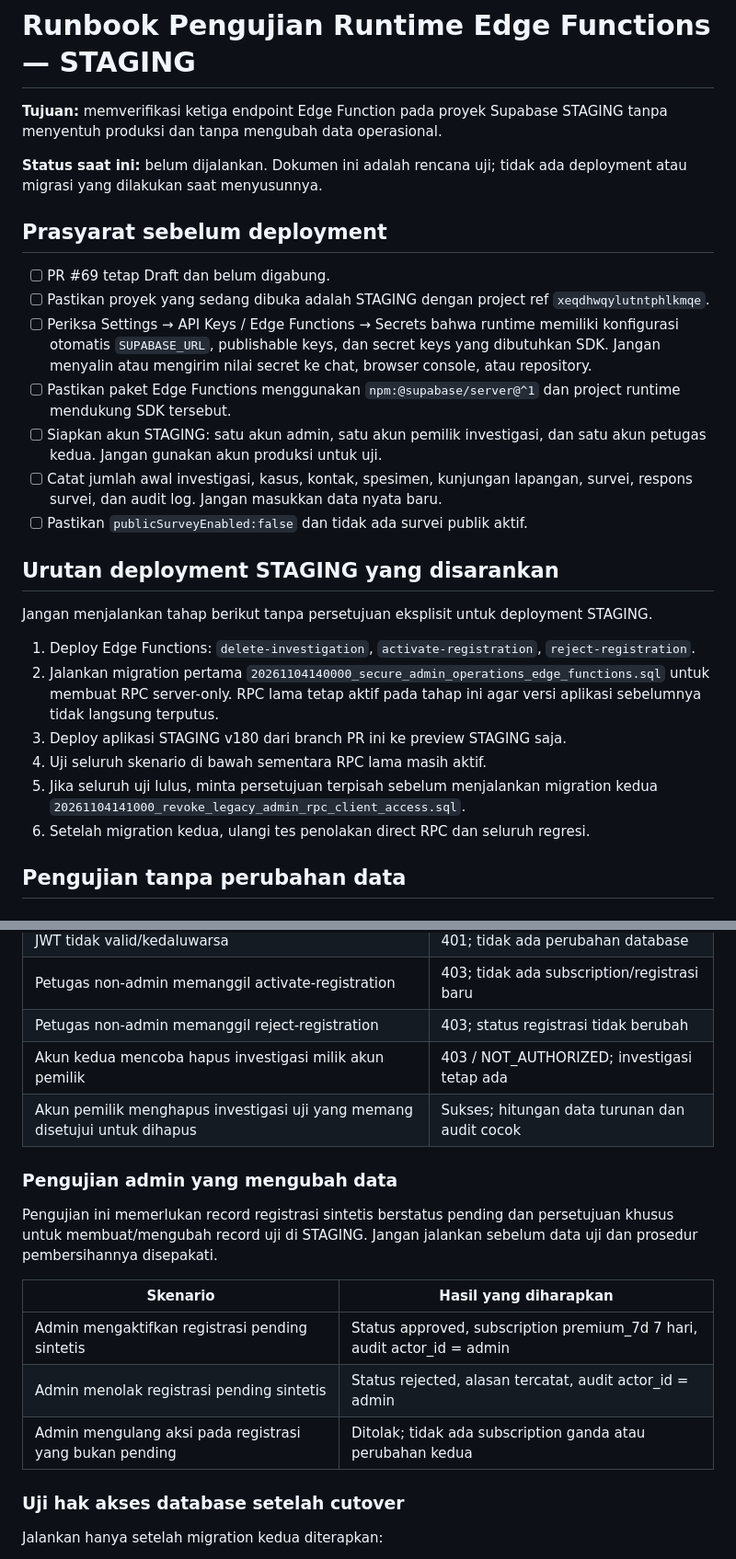
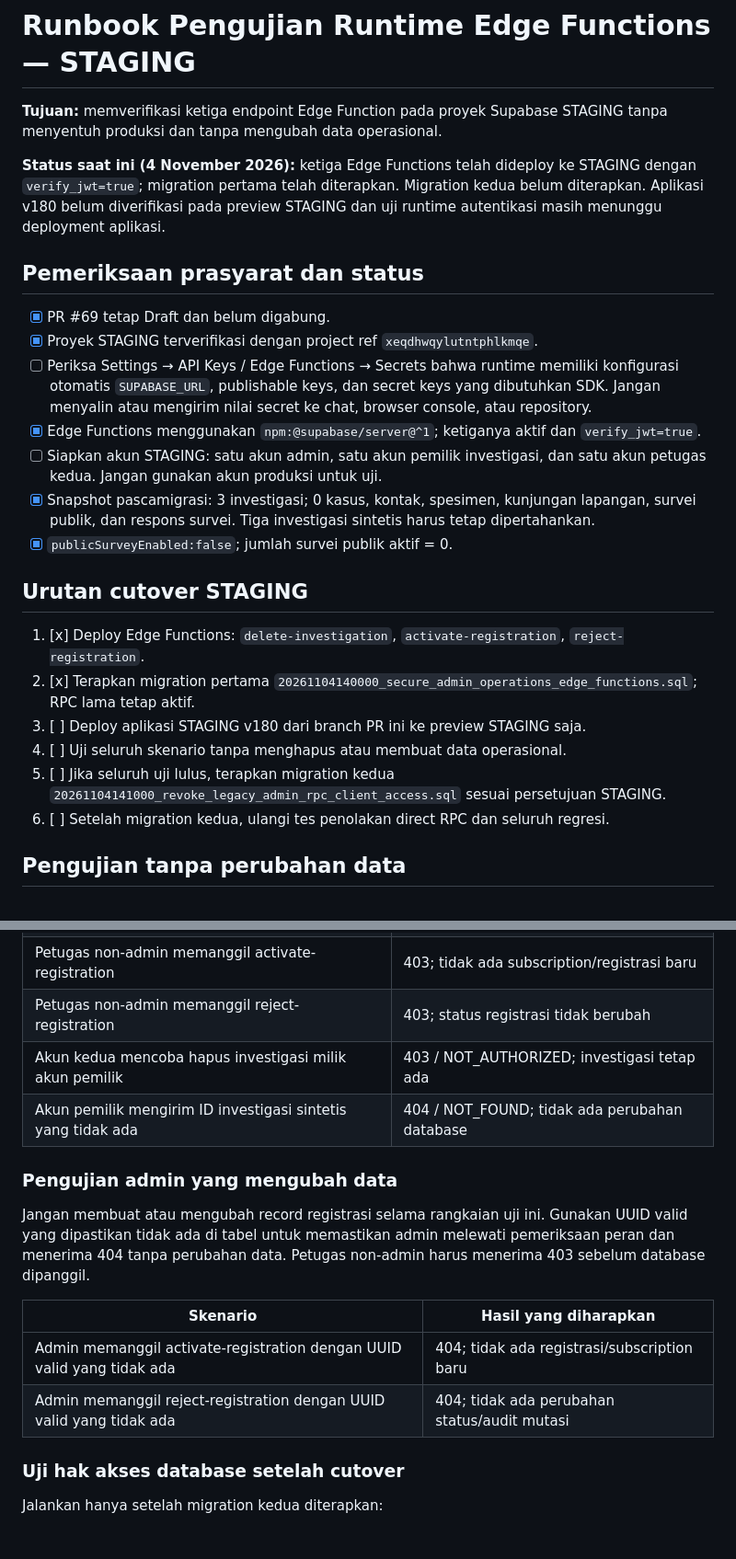
Before and after one commit to Dayat-surv/GORUT-OUTBREAK-AI, a Markdown page: security/reviews/20261104-edge-function-runtime-staging-test-runbook.md, 2 parts joined by grey strips. Shown at 92% size. Rendered like a GitHub page.

Commit message:
docs(staging): record Edge Function deployment and migration status

```diff
--- a/security/reviews/20261104-edge-function-runtime-staging-test-runbook.md
+++ b/security/reviews/20261104-edge-function-runtime-staging-test-runbook.md
@@ -2,28 +2,26 @@
 
 **Tujuan:** memverifikasi ketiga endpoint Edge Function pada proyek Supabase STAGING tanpa menyentuh produksi dan tanpa mengubah data operasional.
 
-**Status saat ini:** belum dijalankan. Dokumen ini adalah rencana uji; tidak ada deployment atau migrasi yang dilakukan saat menyusunnya.
+**Status saat ini (4 November 2026):** ketiga Edge Functions telah dideploy ke STAGING dengan `verify_jwt=true`; migration pertama telah diterapkan. Migration kedua belum diterapkan. Aplikasi v180 belum diverifikasi pada preview STAGING dan uji runtime autentikasi masih menunggu deployment aplikasi.
 
-## Prasyarat sebelum deployment
+## Pemeriksaan prasyarat dan status
 
-- [ ] PR #69 tetap Draft dan belum digabung.
-- [ ] Pastikan proyek yang sedang dibuka adalah STAGING dengan project ref `xeqdhwqylutntphlkmqe`.
+- [x] PR #69 tetap Draft dan belum digabung.
+- [x] Proyek STAGING terverifikasi dengan project ref `xeqdhwqylutntphlkmqe`.
 - [ ] Periksa Settings → API Keys / Edge Functions → Secrets bahwa runtime memiliki konfigurasi otomatis `SUPABASE_URL`, publishable keys, dan secret keys yang dibutuhkan SDK. Jangan menyalin atau mengirim nilai secret ke chat, browser console, atau repository.
-- [ ] Pastikan paket Edge Functions menggunakan `npm:@supabase/server@^1` dan project runtime mendukung SDK tersebut.
+- [x] Edge Functions menggunakan `npm:@supabase/server@^1`; ketiganya aktif dan `verify_jwt=true`.
 - [ ] Siapkan akun STAGING: satu akun admin, satu akun pemilik investigasi, dan satu akun petugas kedua. Jangan gunakan akun produksi untuk uji.
-- [ ] Catat jumlah awal investigasi, kasus, kontak, spesimen, kunjungan lapangan, survei, respons survei, dan audit log. Jangan masukkan data nyata baru.
-- [ ] Pastikan `publicSurveyEnabled:false` dan tidak ada survei publik aktif.
+- [x] Snapshot pascamigrasi: 3 investigasi; 0 kasus, kontak, spesimen, kunjungan lapangan, survei publik, dan respons survei. Tiga investigasi sintetis harus tetap dipertahankan.
+- [x] `publicSurveyEnabled:false`; jumlah survei publik aktif = 0.
 
-## Urutan deployment STAGING yang disarankan
+## Urutan cutover STAGING
 
-Jangan menjalankan tahap berikut tanpa persetujuan eksplisit untuk deployment STAGING.
-
-1. Deploy Edge Functions: `delete-investigation`, `activate-registration`, `reject-registration`.
-2. Jalankan migration pertama `20261104140000_secure_admin_operations_edge_functions.sql` untuk membuat RPC server-only. RPC lama tetap aktif pada tahap ini agar versi aplikasi sebelumnya tidak langsung terputus.
-3. Deploy aplikasi STAGING v180 dari branch PR ini ke preview STAGING saja.
-4. Uji seluruh skenario di bawah sementara RPC lama masih aktif.
-5. Jika seluruh uji lulus, minta persetujuan terpisah sebelum menjalankan migration kedua `20261104141000_revoke_legacy_admin_rpc_client_access.sql`.
-6. Setelah migration kedua, ulangi tes penolakan direct RPC dan seluruh regresi.
+1. [x] Deploy Edge Functions: `delete-investigation`, `activate-registration`, `reject-registration`.
+2. [x] Terapkan migration pertama `20261104140000_secure_admin_operations_edge_functions.sql`; RPC lama tetap aktif.
+3. [ ] Deploy aplikasi STAGING v180 dari branch PR ini ke preview STAGING saja.
+4. [ ] Uji seluruh skenario tanpa menghapus atau membuat data operasional.
+5. [ ] Jika seluruh uji lulus, terapkan migration kedua `20261104141000_revoke_legacy_admin_rpc_client_access.sql` sesuai persetujuan STAGING.
+6. [ ] Setelah migration kedua, ulangi tes penolakan direct RPC dan seluruh regresi.
 
 ## Pengujian tanpa perubahan data
 
@@ -36,17 +34,16 @@ Jangan menjalankan tahap berikut tanpa persetujuan eksplisit untuk deployment ST
 | Petugas non-admin memanggil activate-registration | 403; tidak ada subscription/registrasi baru |
 | Petugas non-admin memanggil reject-registration | 403; status registrasi tidak berubah |
 | Akun kedua mencoba hapus investigasi milik akun pemilik | 403 / NOT_AUTHORIZED; investigasi tetap ada |
-| Akun pemilik menghapus investigasi uji yang memang disetujui untuk dihapus | Sukses; hitungan data turunan dan audit cocok |
+| Akun pemilik mengirim ID investigasi sintetis yang tidak ada | 404 / NOT_FOUND; tidak ada perubahan database |
 
 ### Pengujian admin yang mengubah data
 
-Pengujian ini memerlukan record registrasi sintetis berstatus pending dan persetujuan khusus untuk membuat/mengubah record uji di STAGING. Jangan jalankan sebelum data uji dan prosedur pembersihannya disepakati.
+Jangan membuat atau mengubah record registrasi selama rangkaian uji ini. Gunakan UUID valid yang dipastikan tidak ada di tabel untuk memastikan admin melewati pemeriksaan peran dan menerima 404 tanpa perubahan data. Petugas non-admin harus menerima 403 sebelum database dipanggil.
 
 | Skenario | Hasil yang diharapkan |
 |---|---|
-| Admin mengaktifkan registrasi pending sintetis | Status approved, subscription premium_7d 7 hari, audit actor_id = admin |
-| Admin menolak registrasi pending sintetis | Status rejected, alasan tercatat, audit actor_id = admin |
-| Admin mengulang aksi pada registrasi yang bukan pending | Ditolak; tidak ada subscription ganda atau perubahan kedua |
+| Admin memanggil activate-registration dengan UUID valid yang tidak ada | 404; tidak ada registrasi/subscription baru |
+| Admin memanggil reject-registration dengan UUID valid yang tidak ada | 404; tidak ada perubahan status/audit mutasi |
 
 ### Uji hak akses database setelah cutover
 
```
